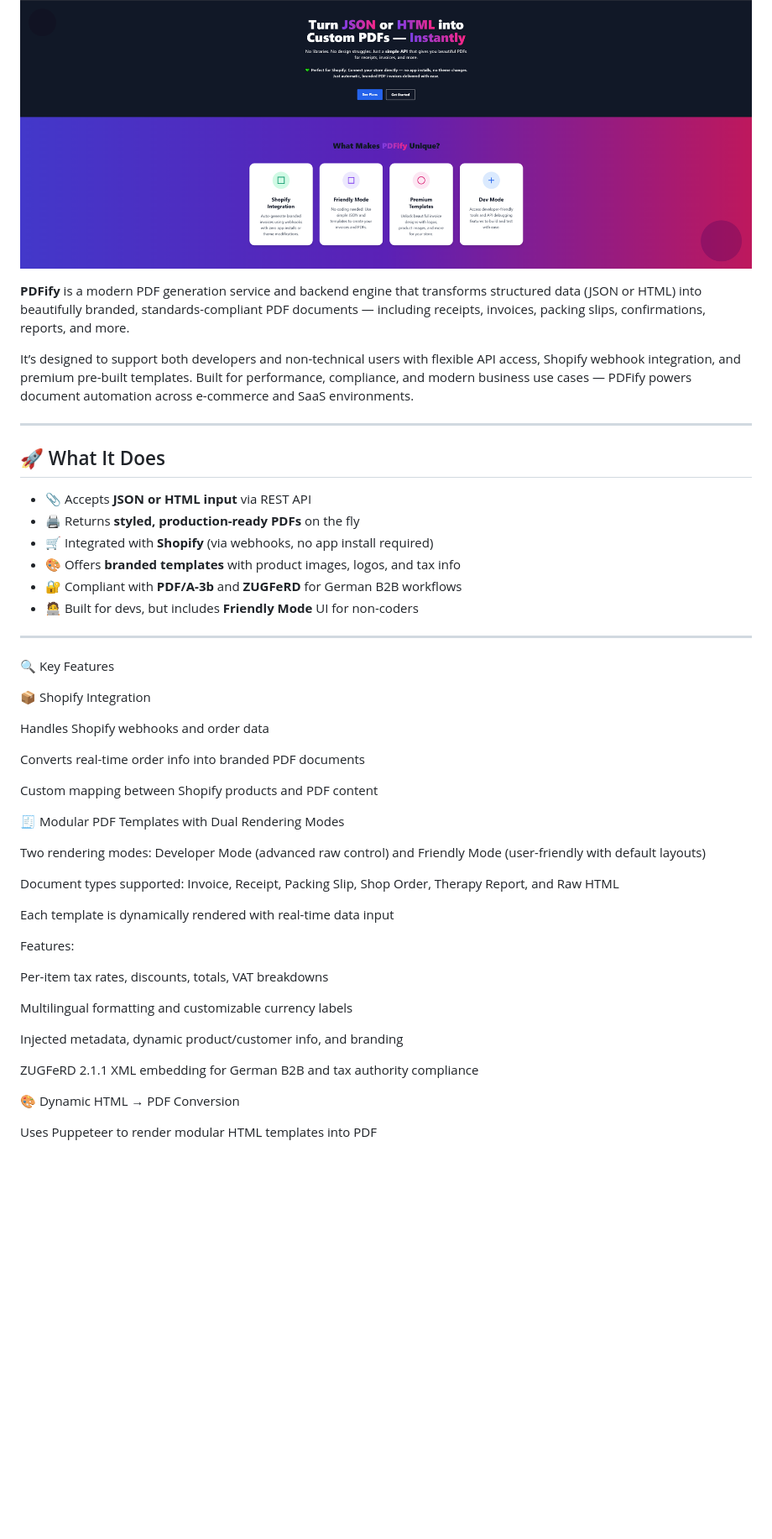
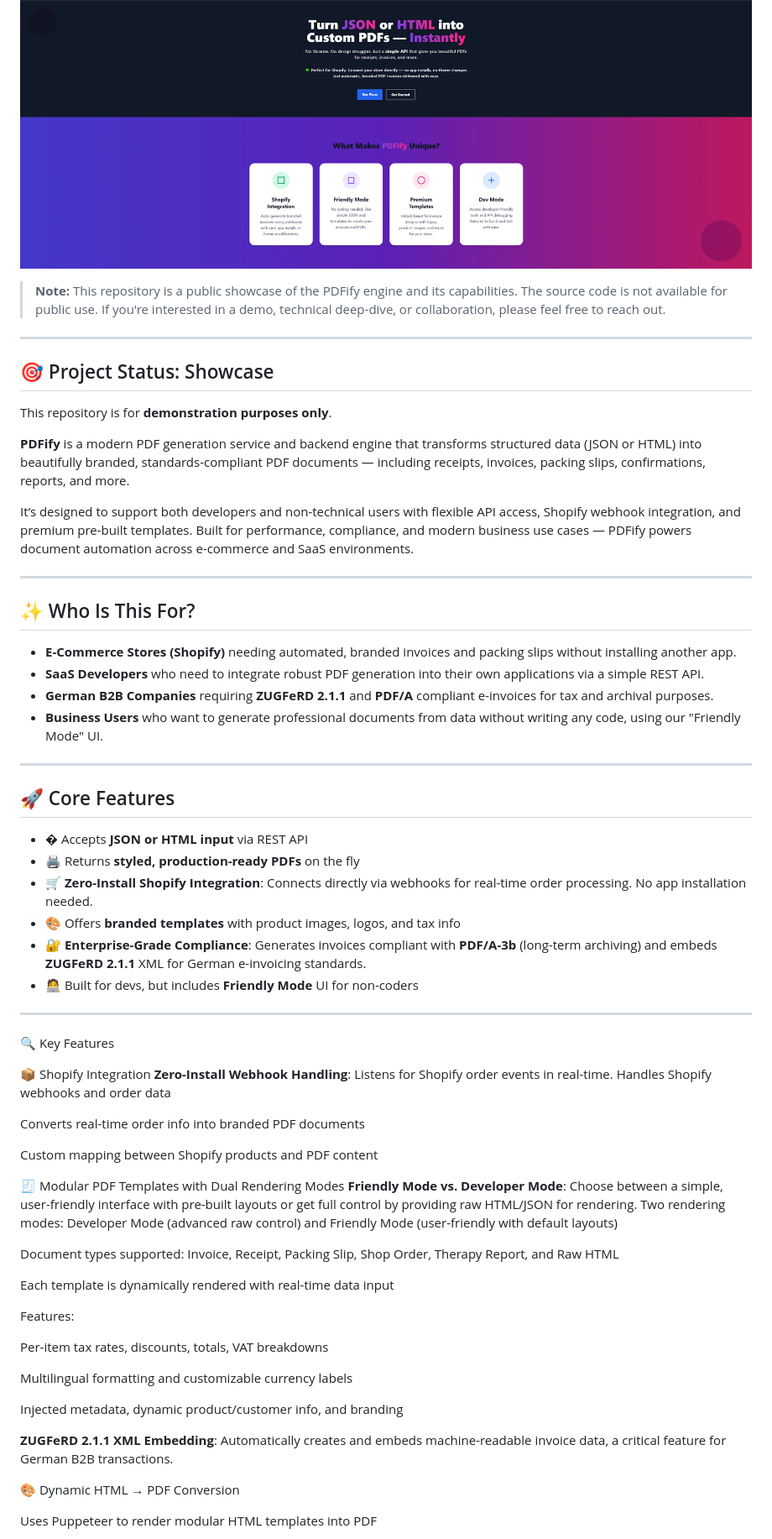
Before and after one commit to Lydia554/PDFify, a Markdown page: README.md, the part around one of its changes. Shown at 84% size. GitHub-like rendering; blank space fills up the shorter version.

Commit message:
readme improvements

```diff
--- a/README.md
+++ b/README.md
@@ -1,6 +1,14 @@
 # 🧾 PDFify – Real-Time Branded PDF Generation for Modern E-Commerce & APIs
 
 ![PDFify](./assets/pdfify.png)
+
+> **Note:** This repository is a public showcase of the PDFify engine and its capabilities. The source code is not available for public use. If you're interested in a demo, technical deep-dive, or collaboration, please feel free to reach out.
+
+---
+
+## 🎯 Project Status: Showcase
+
+This repository is for **demonstration purposes only**.
 
 **PDFify** is a modern PDF generation service and backend engine that transforms structured data (JSON or HTML) into beautifully branded, standards-compliant PDF documents — including receipts, invoices, packing slips, confirmations, reports, and more.
 
@@ -8,13 +16,22 @@ It’s designed to support both developers and non-technical users with flexible
 
 ---
 
-## 🚀 What It Does
+## ✨ Who Is This For?
 
-- 📎 Accepts **JSON or HTML input** via REST API
+- **E-Commerce Stores (Shopify)** needing automated, branded invoices and packing slips without installing another app.
+- **SaaS Developers** who need to integrate robust PDF generation into their own applications via a simple REST API.
+- **German B2B Companies** requiring **ZUGFeRD 2.1.1** and **PDF/A** compliant e-invoices for tax and archival purposes.
+- **Business Users** who want to generate professional documents from data without writing any code, using our "Friendly Mode" UI.
+
+---
+
+## 🚀 Core Features
+
+- � Accepts **JSON or HTML input** via REST API
 - 🖨️ Returns **styled, production-ready PDFs** on the fly
-- 🛒 Integrated with **Shopify** (via webhooks, no app install required)
+- 🛒 **Zero-Install Shopify Integration**: Connects directly via webhooks for real-time order processing. No app installation needed.
 - 🎨 Offers **branded templates** with product images, logos, and tax info
-- 🔐 Compliant with **PDF/A-3b** and **ZUGFeRD** for German B2B workflows
+- 🔐 **Enterprise-Grade Compliance**: Generates invoices compliant with **PDF/A-3b** (long-term archiving) and embeds **ZUGFeRD 2.1.1** XML for German e-invoicing standards.
 - 🧑‍💻 Built for devs, but includes **Friendly Mode** UI for non-coders
 
 ---
@@ -22,7 +39,7 @@ It’s designed to support both developers and non-technical users with flexible
 🔍 Key Features
 
 📦 Shopify Integration
-
+**Zero-Install Webhook Handling**: Listens for Shopify order events in real-time.
 Handles Shopify webhooks and order data
 
 Converts real-time order info into branded PDF documents
@@ -30,7 +47,7 @@ Converts real-time order info into branded PDF documents
 Custom mapping between Shopify products and PDF content
 
 🧾 Modular PDF Templates with Dual Rendering Modes
-
+**Friendly Mode vs. Developer Mode**: Choose between a simple, user-friendly interface with pre-built layouts or get full control by providing raw HTML/JSON for rendering.
 Two rendering modes: Developer Mode (advanced raw control) and Friendly Mode (user-friendly with default layouts)
 
 Document types supported: Invoice, Receipt, Packing Slip, Shop Order, Therapy Report, and Raw HTML
@@ -45,7 +62,7 @@ Multilingual formatting and customizable currency labels
 
 Injected metadata, dynamic product/customer info, and branding
 
-ZUGFeRD 2.1.1 XML embedding for German B2B and tax authority compliance
+**ZUGFeRD 2.1.1 XML Embedding**: Automatically creates and embeds machine-readable invoice data, a critical feature for German B2B transactions.
 
 🎨 Dynamic HTML → PDF Conversion
 
```
Also changed, not shown: other parts of README.md (+1 -16 lines).
